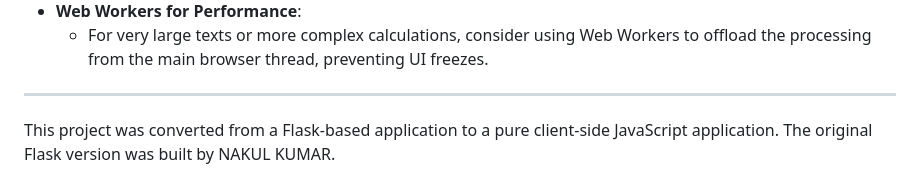
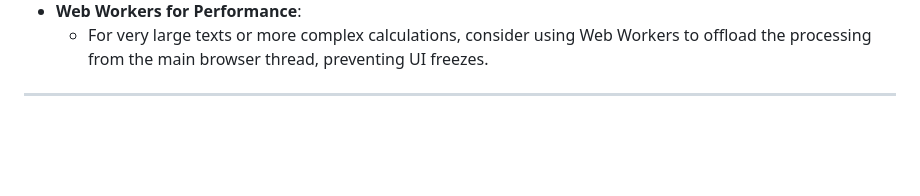
Before and after one commit to Nakul-nvm/SIMPLE-PLAGIARISM-CHECKER, a Markdown page: README.md, the part around the change. Drawn GitHub-style; blank space fills up the shorter version.

```diff
--- a/README.md
+++ b/README.md
@@ -106,6 +106,3 @@ Simple-Plagiarism-Checker/
   - For very large texts or more complex calculations, consider using Web Workers to offload the processing from the main browser thread, preventing UI freezes.
 
 ---
-
-This project was converted from a Flask-based application to a pure client-side JavaScript application.
-The original Flask version was built by NAKUL KUMAR.
```
